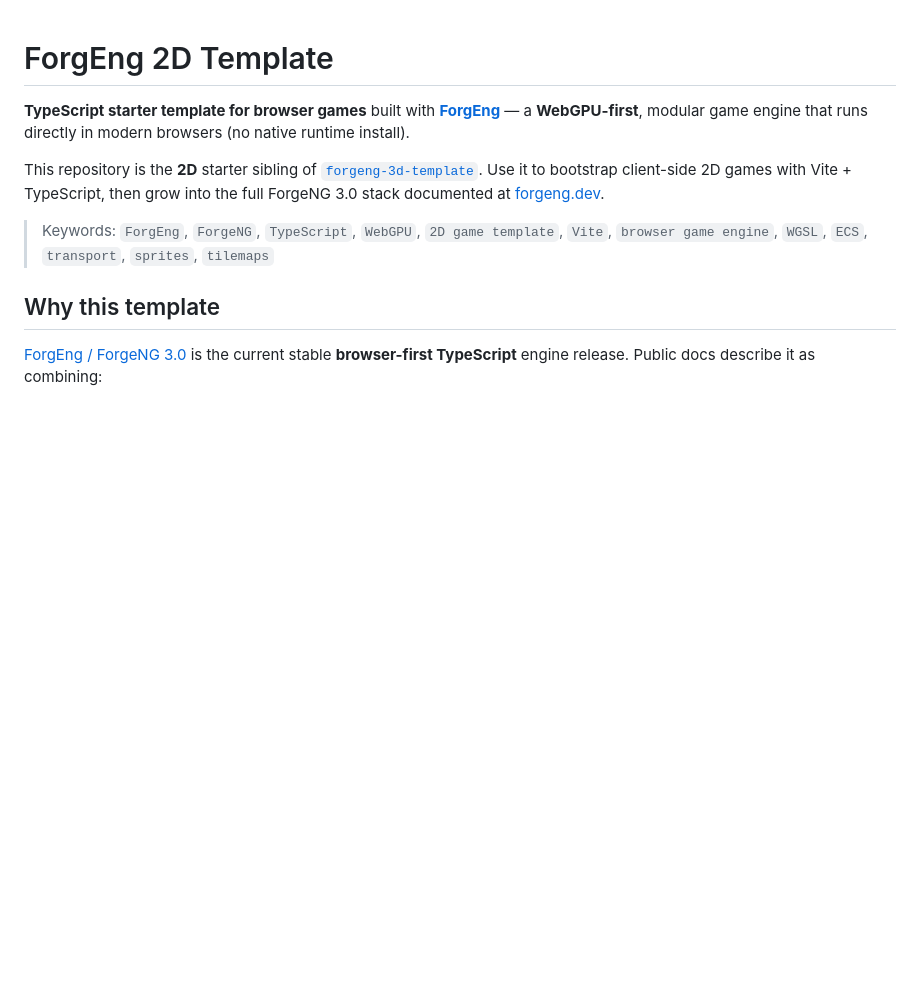
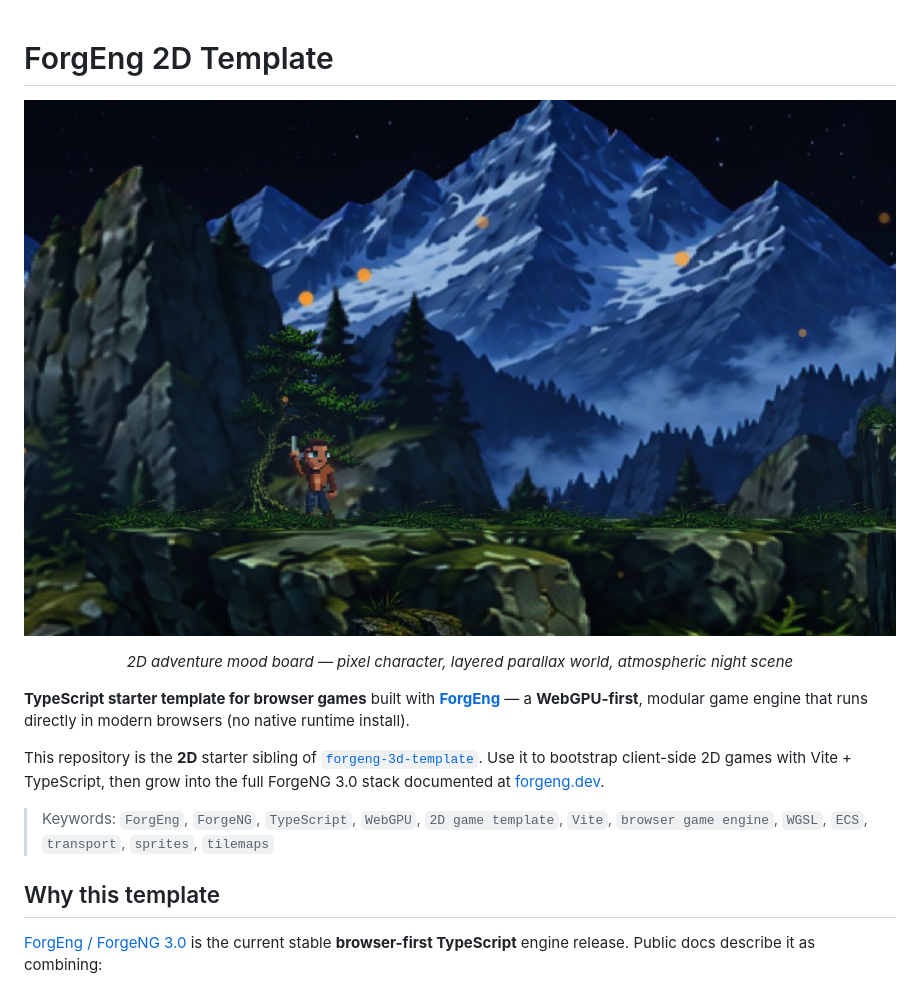
Before and after one commit to ForgEngDev/forgeng-2d-template, a Markdown page: README.md, the part around the change. GitHub-like rendering; pictures changed too: media/forgeng-2d-inspiration.png (added); blank space fills up the shorter version.

Commit message:
Add 2D adventure inspiration image to README.
Use a pixel-hero mountain night scene as the repository poster to suggest what games this starter can grow into.

```diff
--- a/README.md
+++ b/README.md
@@ -1,4 +1,12 @@
 # ForgEng 2D Template
+
+<p align="center">
+  <img src="media/forgeng-2d-inspiration.png" alt="2D adventure inspiration — pixel hero on a mountain cliff at night" width="100%" />
+</p>
+
+<p align="center">
+  <em>2D adventure mood board — pixel character, layered parallax world, atmospheric night scene</em>
+</p>
 
 **TypeScript starter template for browser games** built with **[ForgEng](https://forgeng.dev)** — a **WebGPU-first**, modular game engine that runs directly in modern browsers (no native runtime install).
 
```
Also changed, not shown: media/README.md (added, +7 -0 lines).
